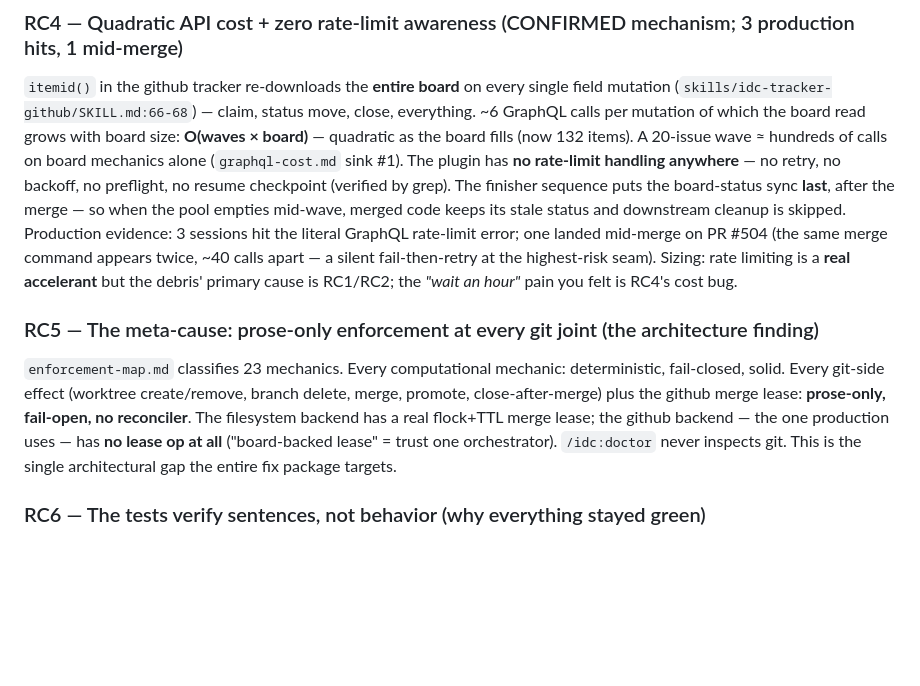
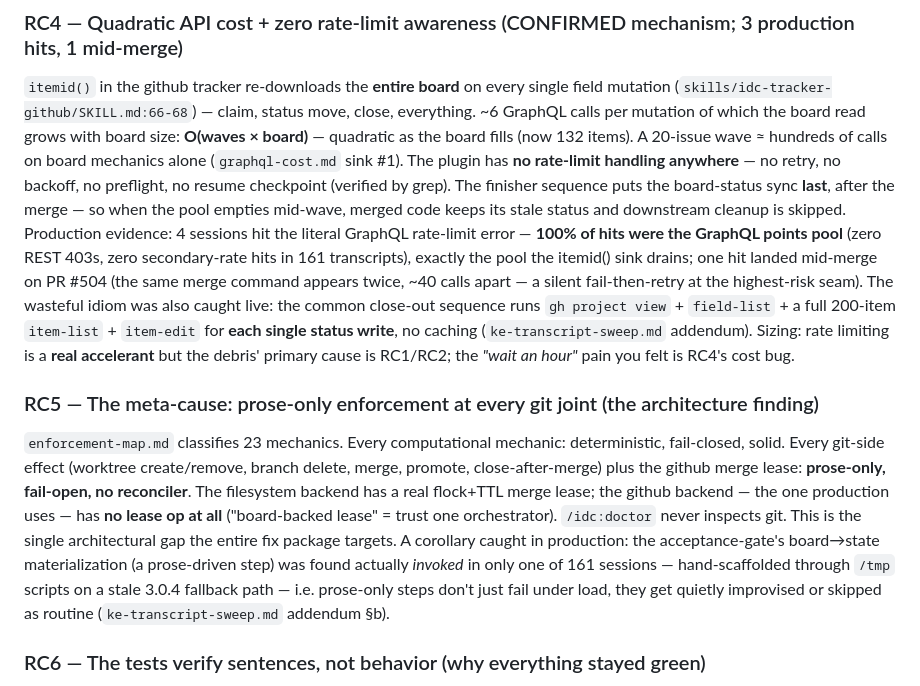
Before and after one commit to llamallamaredpajama/idc-workflow, a Markdown page: docs/dev/audit-2026-07-01-idc-effectiveness.md, the part around the change. Drawn GitHub-style; blank space fills up the shorter version.

Commit message:
docs(dev): audit amendments — GraphQL-pool confirmation (4 sessions, 100% GraphQL), live itemid idiom, acceptance-loop improvisation evidence
Co-Authored-By: Claude Fable 5 <noreply@anthropic.com>

```diff
--- a/docs/dev/audit-2026-07-01-idc-effectiveness.md
+++ b/docs/dev/audit-2026-07-01-idc-effectiveness.md
@@ -114,9 +114,14 @@ as the board fills (now 132 items). A 20-issue wave ≈ hundreds of calls on boa
 (`graphql-cost.md` sink #1). The plugin has **no rate-limit handling anywhere** — no retry, no
 backoff, no preflight, no resume checkpoint (verified by grep). The finisher sequence puts the
 board-status sync **last**, after the merge — so when the pool empties mid-wave, merged code keeps
-its stale status and downstream cleanup is skipped. Production evidence: 3 sessions hit the literal
-GraphQL rate-limit error; one landed mid-merge on PR #504 (the same merge command appears twice,
-~40 calls apart — a silent fail-then-retry at the highest-risk seam). Sizing: rate limiting is a
+its stale status and downstream cleanup is skipped. Production evidence: 4 sessions hit the literal
+GraphQL rate-limit error — **100% of hits were the GraphQL points pool** (zero REST 403s, zero
+secondary-rate hits in 161 transcripts), exactly the pool the itemid() sink drains; one hit landed
+mid-merge on PR #504 (the same merge command appears twice, ~40 calls apart — a silent
+fail-then-retry at the highest-risk seam). The wasteful idiom was also caught live: the common
+close-out sequence runs `gh project view` + `field-list` + a full 200-item `item-list` +
+`item-edit` for **each single status write**, no caching (`ke-transcript-sweep.md` addendum).
+Sizing: rate limiting is a
 **real accelerant** but the debris' primary cause is RC1/RC2; the *"wait an hour"* pain you felt is
 RC4's cost bug.
 
@@ -127,7 +132,11 @@ fail-closed, solid. Every git-side effect (worktree create/remove, branch delete
 close-after-merge) plus the github merge lease: **prose-only, fail-open, no reconciler**. The
 filesystem backend has a real flock+TTL merge lease; the github backend — the one production uses —
 has **no lease op at all** ("board-backed lease" = trust one orchestrator). `/idc:doctor` never
-inspects git. This is the single architectural gap the entire fix package targets.
+inspects git. This is the single architectural gap the entire fix package targets. A corollary
+caught in production: the acceptance-gate's board→state materialization (a prose-driven step) was
+found actually *invoked* in only one of 161 sessions — hand-scaffolded through `/tmp` scripts on a
+stale 3.0.4 fallback path — i.e. prose-only steps don't just fail under load, they get quietly
+improvised or skipped as routine (`ke-transcript-sweep.md` addendum §b).
 
 ### RC6 — The tests verify sentences, not behavior (why everything stayed green)
 
```
